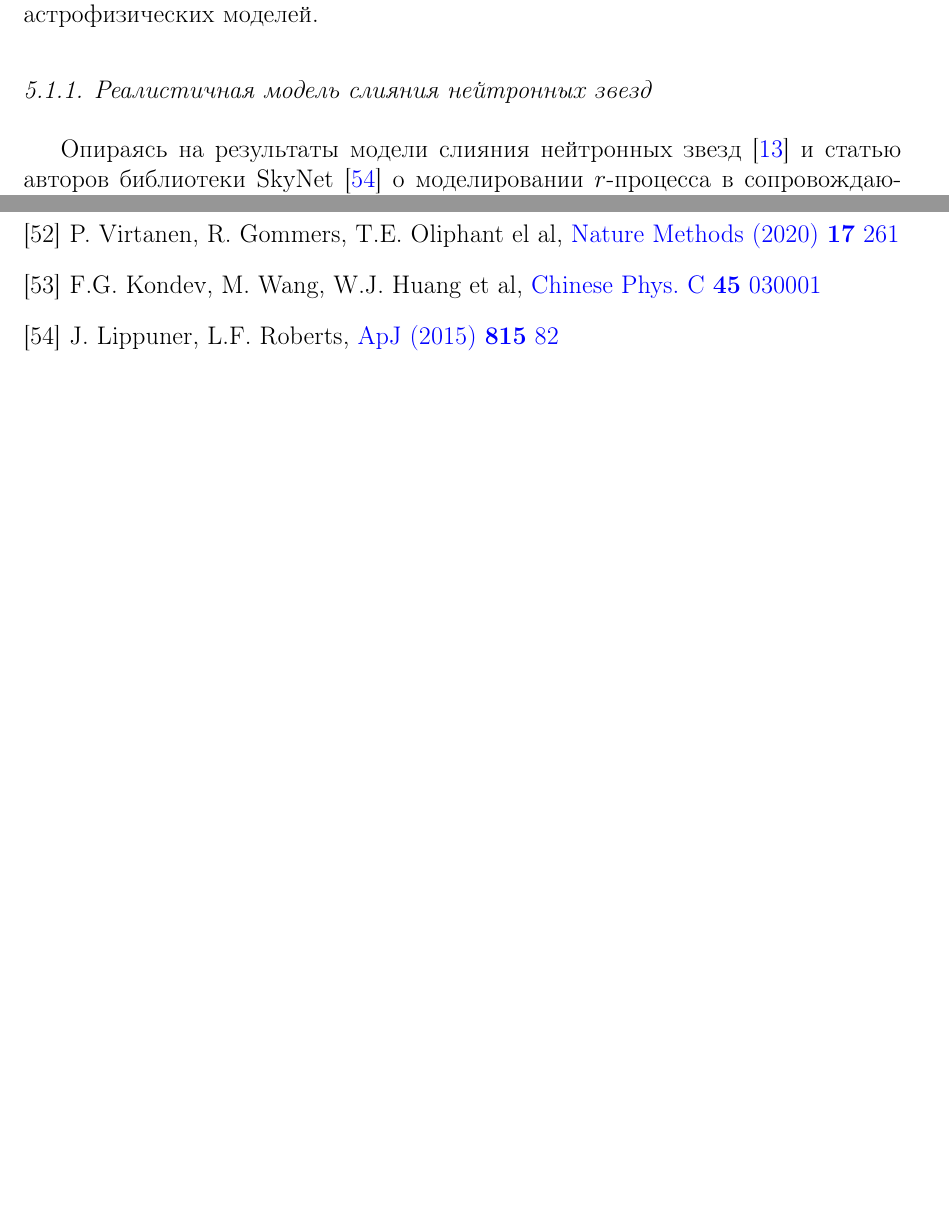
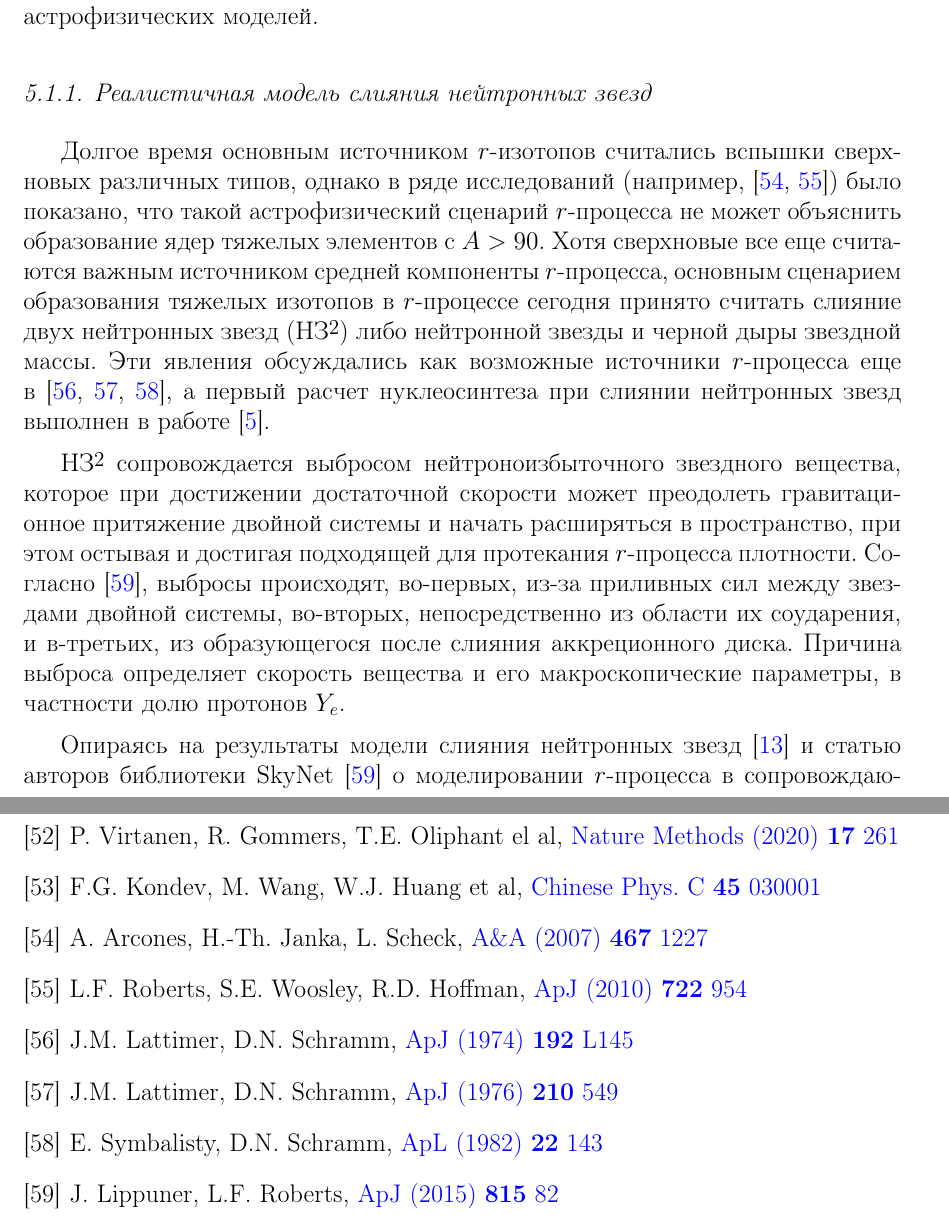
Before and after one commit to kompoth/msc_diploma, a LaTeX document (text/main.tex, which reads text/tex/bib.tex, text/tex/pt4_skynet/nsm.tex): two parts of pages 40 and 52 of 52, joined at a grey line, cut so that both start at the same text, the shorter picture padded with empty space. Compiled offline with pdfLaTeX.

Commit message:
few text

```diff
--- a/text/tex/bib.tex
+++ b/text/tex/bib.tex
@@ -302,6 +302,31 @@ P.~Virtanen, R.~Gommers, T.E.~Oliphant el al,
  \href{https://doi.org/10.1088/1674-1137/abddae}
   {Chinese Phys. C \textbf{45} 030001}
 
+\bibitem{arcones2007}
+A.~Arcones, H.-Th.~Janka, L.~Scheck,
+\href{https://doi.org/10.1051/0004-6361%3A20066983}
+  {A\&A  (2007) \textbf{467} 1227}
+
+\bibitem{roberts2010}
+L.F.~Roberts, S.E.~Woosley, R.D.~Hoffman,
+\href{https://doi.org/10.1088/0004-637X/722/1/954}
+  {ApJ  (2010) \textbf{722} 954}
+
+\bibitem{lattimer1974}
+J.M.~Lattimer, D.N.~Schramm,
+\href{https://doi.org/10.1086/181612}
+  {ApJ  (1974) \textbf{192} L145}
+
+\bibitem{lattimer1976}
+J.M.~Lattimer, D.N.~Schramm,
+\href{https://doi.org/10.1086/154860}
+  {ApJ  (1976) \textbf{210} 549}
+
+\bibitem{symbalisty1982}
+E.~Symbalisty, D.N.~Schramm,
+\href{https://ui.adsabs.harvard.edu/abs/1982ApL....22..143S/abstract}
+  {ApL (1982) \textbf{22} 143}
+
 \bibitem{lippuner2015}
 J.~Lippuner, L.F.~Roberts,
 \href{http://dx.doi.org/10.1088/0004-637X/815/2/82}
--- a/text/tex/pt4_skynet/nsm.tex
+++ b/text/tex/pt4_skynet/nsm.tex
@@ -3,6 +3,10 @@
 
 \subsubsection{Реалистичная модель слияния нейтронных звезд}
 \label{sec:nsm}
+Долгое время основным источником $r$-изотопов считались вспышки сверхновых различных типов, однако в ряде исследований (например,~\cite{arcones2007,roberts2010}) было показано, что такой астрофизический сценарий $r$-процесса не может объяснить образование ядер тяжелых элементов с $A > 90$. Хотя сверхновые все еще считаются важным источником средней компоненты $r$-процесса, основным сценарием образования тяжелых изотопов в $r$-процессе сегодня принято считать слияние двух нейтронных звезд (\nsm) либо нейтронной звезды и черной дыры звездной массы. Эти явления обсуждались как возможные источники $r$-процесса еще в~\cite{lattimer1974,lattimer1976,symbalisty1982}, а первый расчет нуклеосинтеза при слиянии нейтронных звезд выполнен в работе~\cite{freiberghaus1999}.
+
+\nsm{} сопровождается выбросом нейтроноизбыточного звездного вещества, которое при достижении достаточной скорости может преодолеть гравитационное притяжение двойной системы и начать расширяться в пространство, при этом остывая и достигая подходящей для протекания $r$-процесса плотности. Согласно~\cite{lippuner2015}, выбросы происходят, во-первых, из-за приливных сил между звездами двойной системы, во-вторых, непосредственно из области их соударения, и в-третьих, из образующегося после слияния аккреционного диска. Причина выброса определяет скорость вещества и его макроскопические параметры, в частности долю протонов $Y_e$.
+
 Опираясь на результаты модели слияния нейтронных звезд~\cite{korobkin2012} и статью авторов библиотеки SkyNet~\cite{lippuner2015} о моделировании $r$-процесса в сопровождающих слияние выбросах, мы остановились на следующих начальных значения температуры, средней доли протонов и энтропии:
 \begin{equation}
 \displaystyle
```
Also changed, not shown: 1 other file.
